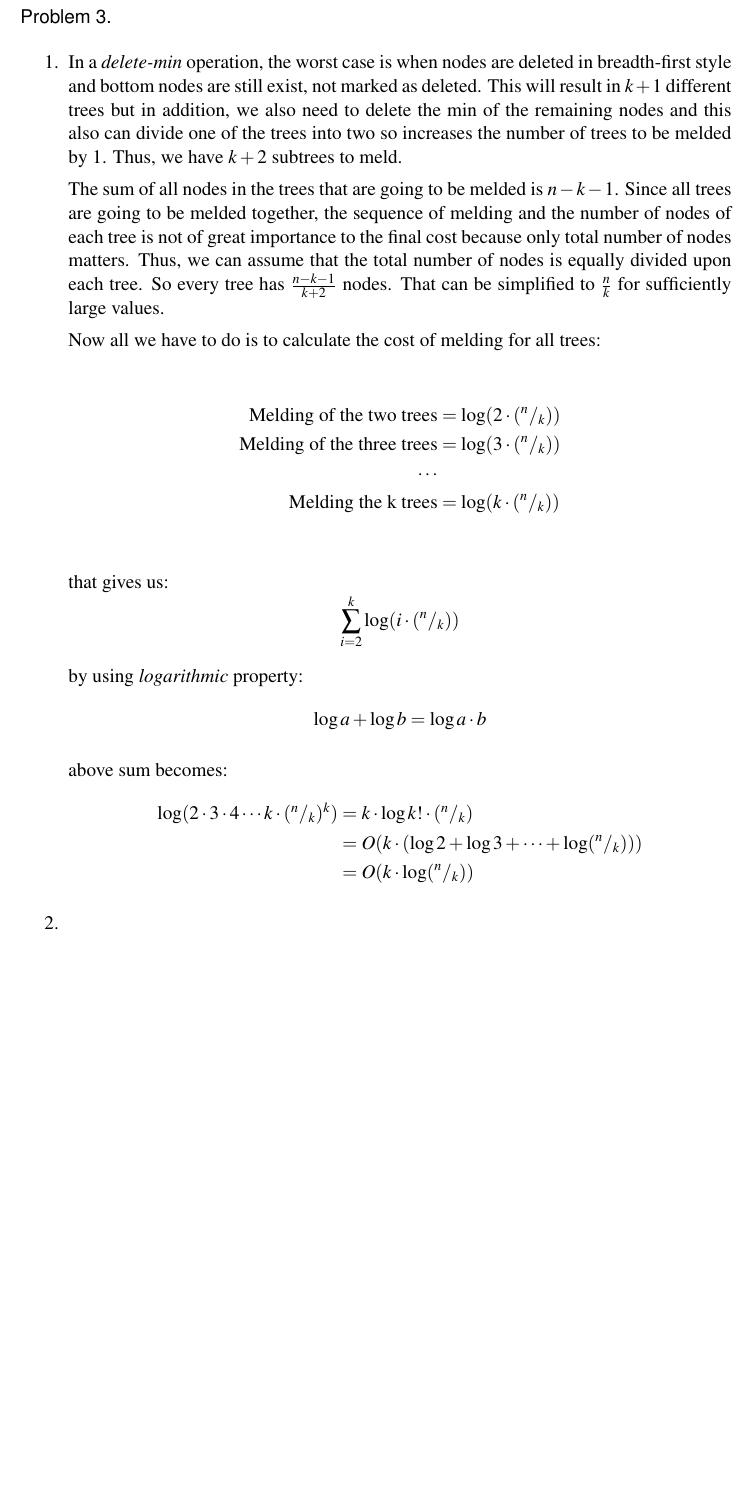
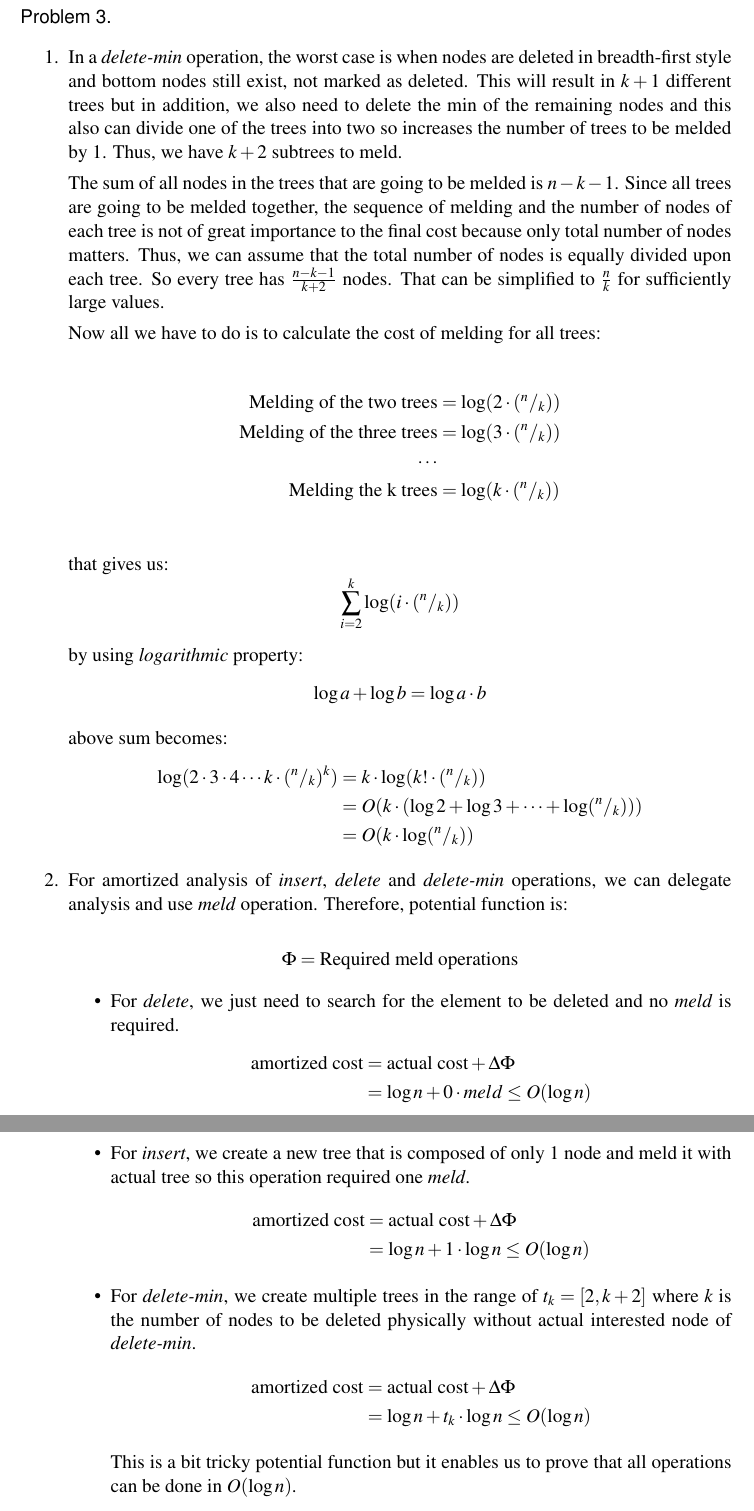
Before and after one commit to ferhatelmas/advanced-algo, a LaTeX problem sheet (hw2/hw2.tex, which reads hw2/Problem3.tex): part of page 4 of 4 before the commit and two parts of pages 4 and 5 of 5 after it, the two joined at a grey line, cut so that both start at the same text, the shorter picture padded with empty space. Compiled offline with pdfLaTeX.

Commit message:
hw2 p3 part2

```diff
--- a/hw2/Problem3.tex
+++ b/hw2/Problem3.tex
@@ -1,6 +1,6 @@
 \begin{enumerate}
   \item
-  In a \textit{delete-min} operation, the worst case is when nodes are deleted in breadth-first style and bottom nodes are still exist, not marked as deleted. This will result in $k+1$ different trees but in addition, we also need to delete the min of the remaining nodes and this also can divide one of the trees into two so increases the number of trees to be melded by 1. Thus, we have $k + 2$ subtrees to meld.
+  In a \textit{delete-min} operation, the worst case is when nodes are deleted in breadth-first style and bottom nodes still exist, not marked as deleted. This will result in $k+1$ different trees but in addition, we also need to delete the min of the remaining nodes and this also can divide one of the trees into two so increases the number of trees to be melded by 1. Thus, we have $k + 2$ subtrees to meld.
 
   The sum of all nodes in the trees that are going to be melded is $n-k-1$. Since all trees are going to be melded together, the sequence of melding and the number of nodes of each tree is not of great importance to the final cost because only total number of nodes matters. Thus, we can assume that the total number of nodes is equally divided upon each tree. So every tree has $\frac{n - k - 1}{k + 2}$ nodes. That can be simplified to $\frac{n}{k}$ for sufficiently large values.
 
@@ -25,11 +25,39 @@
 
  above sum becomes:
  \begin{align*}
-   \log(2 \cdot 3 \cdot 4 \cdots k \cdot (^n/_k)^{k}) &= k \cdot \log {k! \cdot (^n/_k)} \\
+   \log(2 \cdot 3 \cdot 4 \cdots k \cdot (^n/_k)^{k}) &= k \cdot \log (k! \cdot (^n/_k)) \\
    &= O(k \cdot (\log 2 + \log 3 + \cdots + \log (^n/_k))) \\
    &= O(k \cdot \log(^n/_k))
  \end{align*}
 
  \item
+ For amortized analysis of \textit{insert}, \textit{delete} and \textit{delete-min} operations, we can delegate analysis and use \textit{meld} operation. Therefore, potential function is:
+
+ $$
+  \Phi = \text{Required meld operations}
+ $$
+
+ \begin{itemize}
+   \item For \textit{delete}, we just need to search for the element to be deleted and no \textit{meld} is required.
+   \begin{align*}
+    \text{amortized cost} &= \text{actual cost} + \Delta\Phi \\
+                          &= \log n + 0 \cdot meld \leq O(\log n)
+   \end{align*}
+
+   \item For \textit{insert}, we create a new tree that is composed of only 1 node and meld it with actual tree so this operation required one \textit{meld}.
+   \begin{align*}
+    \text{amortized cost} &= \text{actual cost} + \Delta\Phi \\
+                          &= \log n + 1 \cdot \log n \leq O(\log n)
+   \end{align*}
+
+   \item For \textit{delete-min}, we create multiple trees in the range of $t_k = [2, k+2]$ where $k$ is the number of nodes to be deleted physically without actual interested node of \textit{delete-min}.
+   \begin{align*}
+    \text{amortized cost} &= \text{actual cost} + \Delta\Phi \\
+                          &= \log n + t_k \cdot \log n \leq O(\log n)
+   \end{align*}
+
+   This is a bit tricky potential function but it enables us to prove that all operations can be done in $O(\log n)$.
+
+ \end{itemize}
 
 \end{enumerate}
```
Also changed, not shown: hw2/hw2.pdf.
